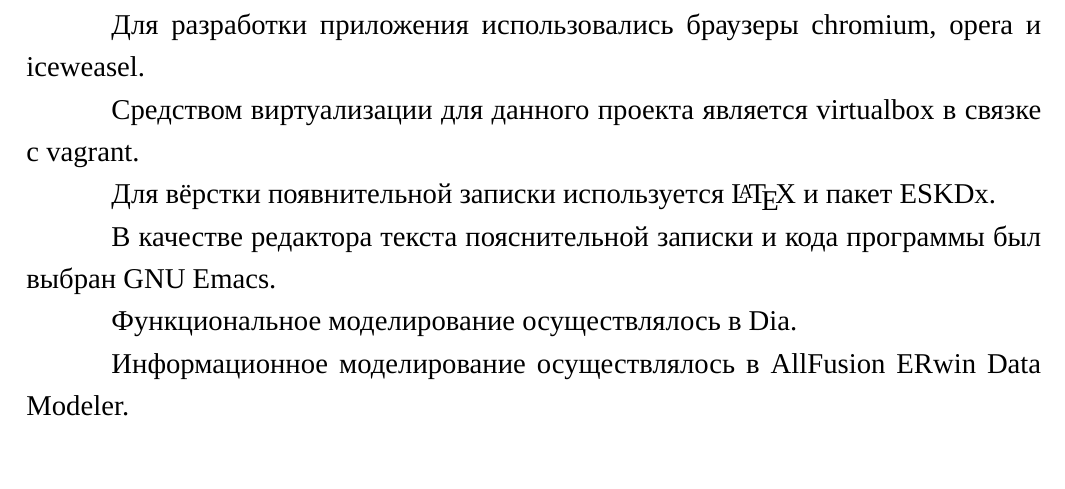
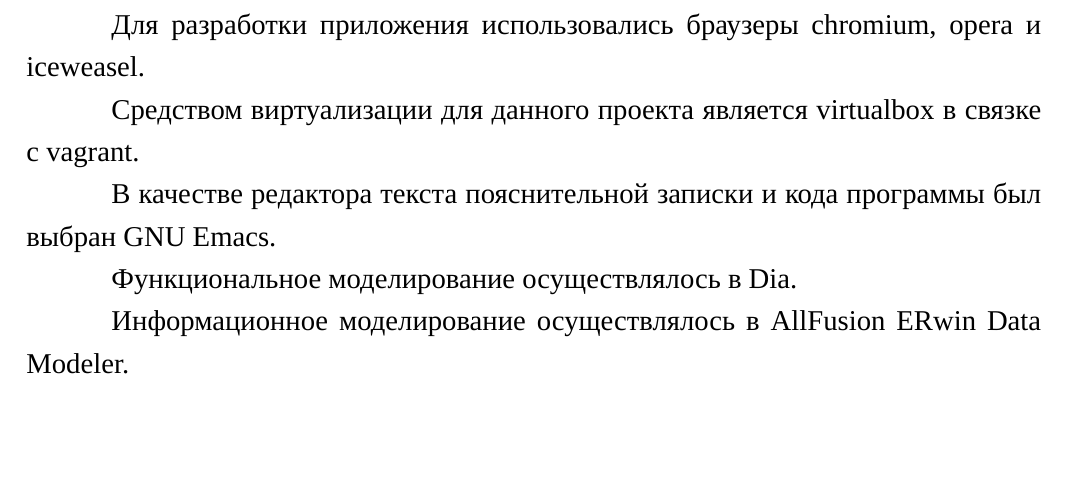
Before and after one commit to ivalentinee/Diploma_Report, a LaTeX document (report.tex, which reads chapters/software/structure.tex): part of page 45 of 87 before the commit and part of page 45 of 86 after it, cut so that both start at the same text, the shorter picture padded with empty space. Compiled offline with XeLaTeX; a missing font is replaced by an installed copy or a similar font; a LaTeX package or settings file that is missing is left out.

Commit message:
Убран LaTeX из структуры ПО

```diff
--- a/chapters/software/structure.tex
+++ b/chapters/software/structure.tex
@@ -12,8 +12,6 @@
 
 Средством виртуализации для данного проекта является virtualbox в связке с vagrant.
 
-Для вёрстки появнительной записки используется \LaTeX~и пакет ESKDx.
-
 В качестве редактора текста пояснительной записки и кода программы был выбран GNU Emacs.
 
 Функциональное моделирование осуществлялось в Dia.
```
Also changed, not shown: report.pdf.
